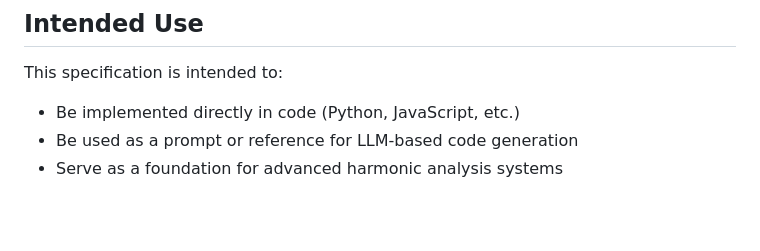
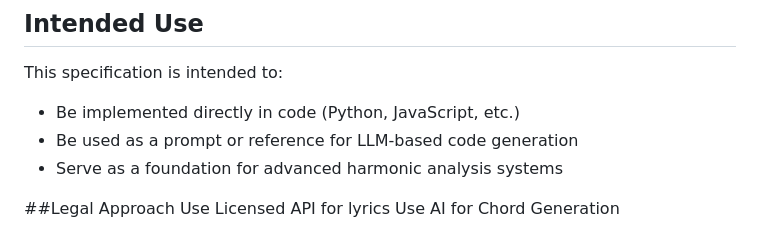
Before and after one commit to ssonko/Chordly, a Markdown page: README.md, the part around the change. Drawn GitHub-style; blank space fills up the shorter version.

Commit message:
Added legal documentation in ReadMe

```diff
--- a/README.md
+++ b/README.md
@@ -211,3 +211,7 @@ This specification is intended to:
 - Be implemented directly in code (Python, JavaScript, etc.)
 - Be used as a prompt or reference for LLM-based code generation
 - Serve as a foundation for advanced harmonic analysis systems
+
+##Legal Approach
+Use Licensed API for lyrics
+Use AI for Chord Generation
```
